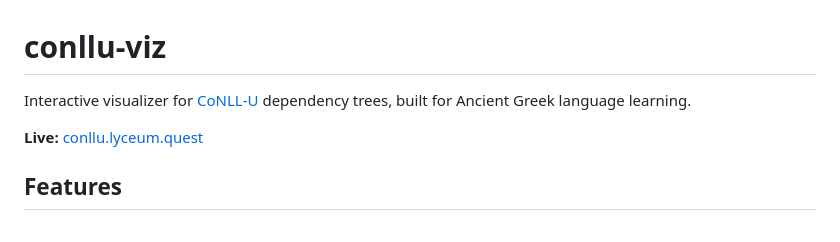
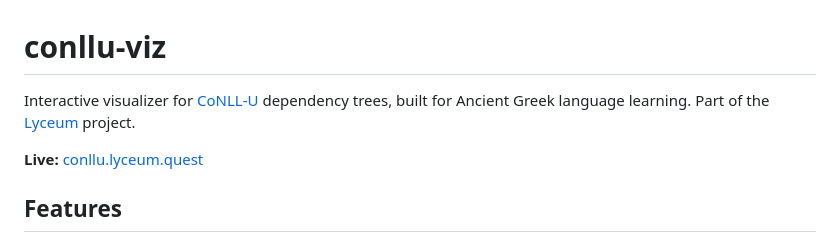
Before and after one commit to lyceum-quest/conllu-viz, a Markdown page: README.md, the part around the change. GitHub-like rendering.

Commit message:
docs: mention lyceum.quest parent project

```diff
--- a/README.md
+++ b/README.md
@@ -1,6 +1,6 @@
 # conllu-viz
 
-Interactive visualizer for [CoNLL-U](https://universaldependencies.org/format.html) dependency trees, built for Ancient Greek language learning.
+Interactive visualizer for [CoNLL-U](https://universaldependencies.org/format.html) dependency trees, built for Ancient Greek language learning. Part of the [Lyceum](https://lyceum.quest) project.
 
 **Live:** [conllu.lyceum.quest](https://conllu.lyceum.quest)
 
```
